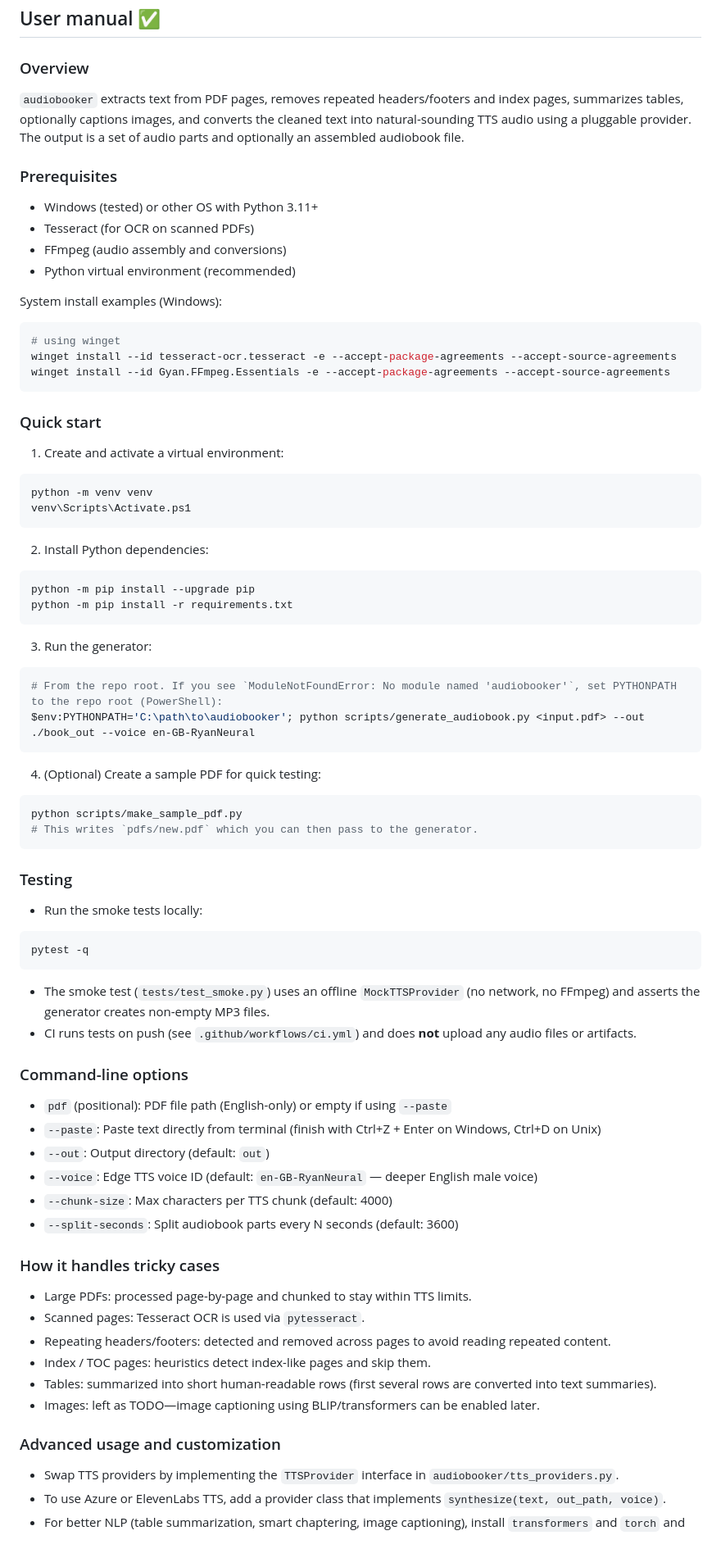
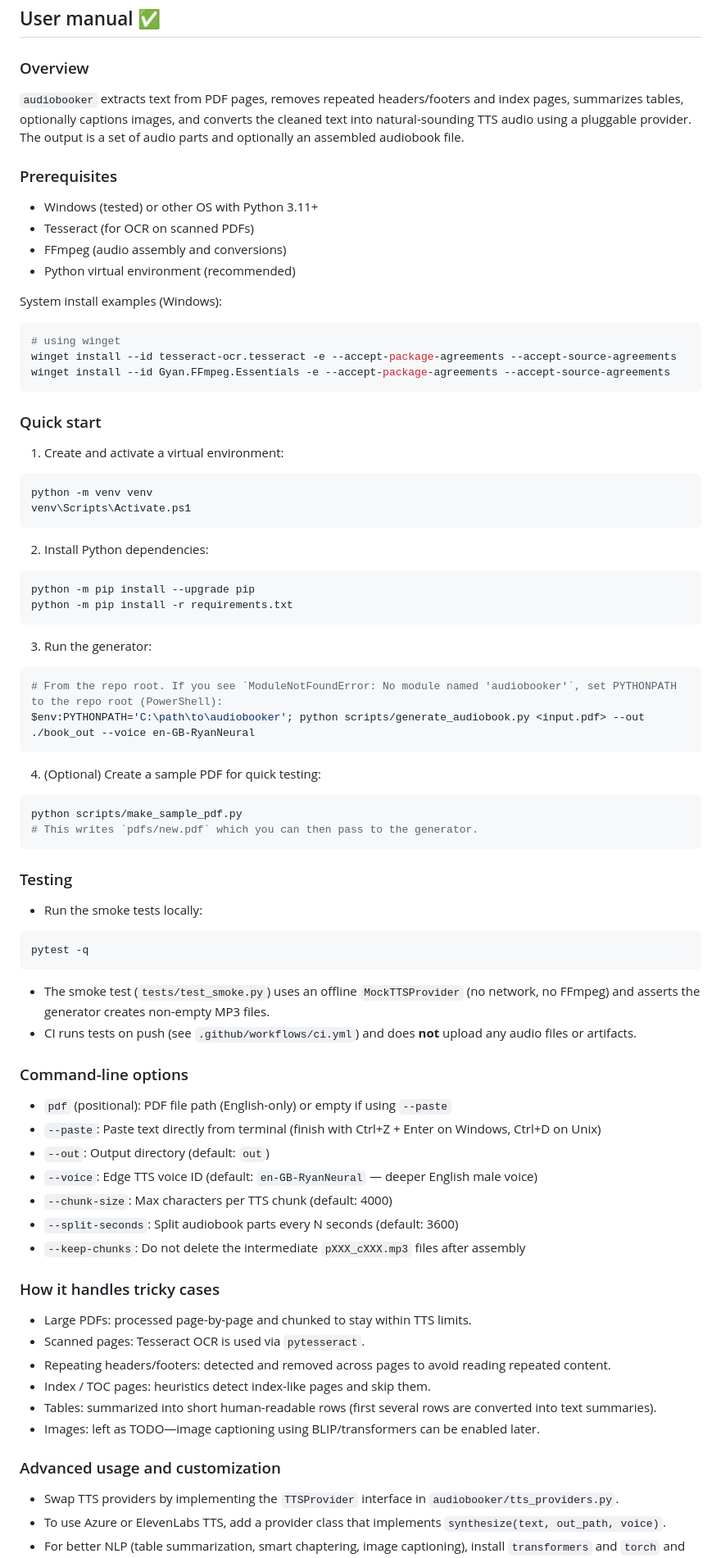
Before and after one commit to sginsbourg/audiobooker, a Markdown page: README.md, the part around one of its changes. Shown at 82% size. GitHub-like rendering.

Commit message:
docs: Add `--keep-chunks` option to README, improve section spacing, and format the repository URL.

````diff
--- a/README.md
+++ b/README.md
@@ -9,15 +9,18 @@ A minimal, practical toolkit to convert English-language PDFs into narrated audi
 ## User manual ✅
 
 ### Overview
+
 `audiobooker` extracts text from PDF pages, removes repeated headers/footers and index pages, summarizes tables, optionally captions images, and converts the cleaned text into natural-sounding TTS audio using a pluggable provider. The output is a set of audio parts and optionally an assembled audiobook file.
 
 ### Prerequisites
+
 - Windows (tested) or other OS with Python 3.11+
 - Tesseract (for OCR on scanned PDFs)
 - FFmpeg (audio assembly and conversions)
 - Python virtual environment (recommended)
 
 System install examples (Windows):
+
 ```powershell
 # using winget
 winget install --id tesseract-ocr.tesseract -e --accept-package-agreements --accept-source-agreements
@@ -25,44 +28,58 @@ winget install --id Gyan.FFmpeg.Essentials -e --accept-package-agreements --acce
 ```
 
 ### Quick start
+
 1. Create and activate a virtual environment:
+
 ```powershell
 python -m venv venv
 venv\Scripts\Activate.ps1
 ```
+
 2. Install Python dependencies:
+
 ```powershell
 python -m pip install --upgrade pip
 python -m pip install -r requirements.txt
 ```
+
 3. Run the generator:
+
 ```powershell
 # From the repo root. If you see `ModuleNotFoundError: No module named 'audiobooker'`, set PYTHONPATH to the repo root (PowerShell):
 $env:PYTHONPATH='C:\path\to\audiobooker'; python scripts/generate_audiobook.py <input.pdf> --out ./book_out --voice en-GB-RyanNeural
 ```
+
 4. (Optional) Create a sample PDF for quick testing:
+
 ```powershell
 python scripts/make_sample_pdf.py
 # This writes `pdfs/new.pdf` which you can then pass to the generator.
 ```
 
 ### Testing
+
 - Run the smoke tests locally:
+
 ```powershell
 pytest -q
 ```
+
 - The smoke test (`tests/test_smoke.py`) uses an offline `MockTTSProvider` (no network, no FFmpeg) and asserts the generator creates non-empty MP3 files.
 - CI runs tests on push (see `.github/workflows/ci.yml`) and does **not** upload any audio files or artifacts.
 
 ### Command-line options
+
 - `pdf` (positional): PDF file path (English-only) or empty if using `--paste`
 - `--paste`: Paste text directly from terminal (finish with Ctrl+Z + Enter on Windows, Ctrl+D on Unix)
 - `--out`: Output directory (default: `out`)
 - `--voice`: Edge TTS voice ID (default: `en-GB-RyanNeural` — deeper English male voice)
 - `--chunk-size`: Max characters per TTS chunk (default: 4000)
 - `--split-seconds`: Split audiobook parts every N seconds (default: 3600)
+- `--keep-chunks`: Do not delete the intermediate `pXXX_cXXX.mp3` files after assembly
 
 ### How it handles tricky cases
+
 - Large PDFs: processed page-by-page and chunked to stay within TTS limits.
 - Scanned pages: Tesseract OCR is used via `pytesseract`.
 - Repeating headers/footers: detected and removed across pages to avoid reading repeated content.
@@ -71,6 +88,7 @@ pytest -q
 - Images: left as TODO—image captioning using BLIP/transformers can be enabled later.
 
 ### Advanced usage and customization
+
 - Swap TTS providers by implementing the `TTSProvider` interface in `audiobooker/tts_providers.py`.
 - To use Azure or ElevenLabs TTS, add a provider class that implements `synthesize(text, out_path, voice)`.
 - For better NLP (table summarization, smart chaptering, image captioning), install `transformers` and `torch` and enable the optional modules in the code.
````
Also changed, not shown: other parts of README.md (+4 -1 lines).
